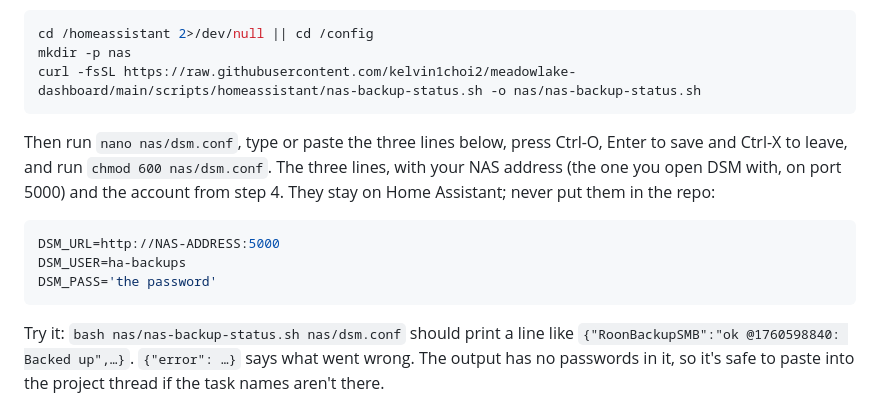
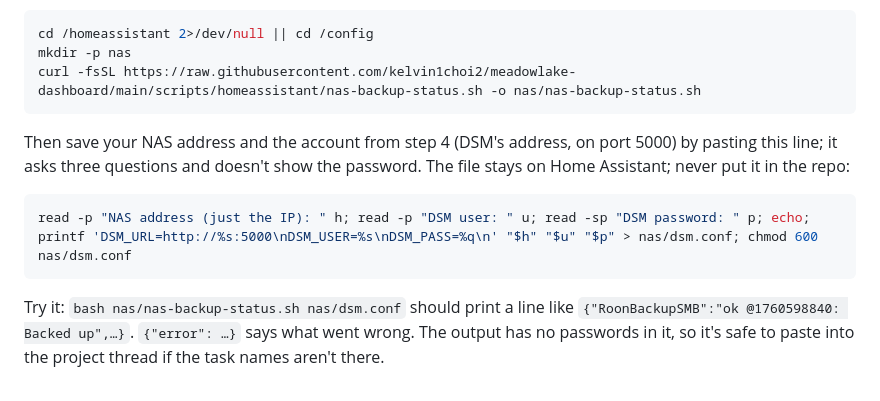
Before and after one commit to kelvin1choi2/meadowlake-dashboard, a Markdown page: docs/nas-alerts.md, the part around the change. GitHub-like rendering.

Commit message:
Write dsm.conf with a prompting one-liner instead of an editor
Co-Authored-By: Claude Opus 5.5 (1M context) <noreply@anthropic.com>
Claude-Session: https://claude.ai/code/session_01Dpum2AthphhftRWjEwZ3PG

````diff
--- a/docs/nas-alerts.md
+++ b/docs/nas-alerts.md
@@ -119,14 +119,12 @@ mkdir -p nas
 curl -fsSL https://raw.githubusercontent.com/kelvin1choi2/meadowlake-dashboard/main/scripts/homeassistant/nas-backup-status.sh -o nas/nas-backup-status.sh
 ```
 
-Then run `nano nas/dsm.conf`, type or paste the three lines below, press Ctrl-O, Enter to
-save and Ctrl-X to leave, and run `chmod 600 nas/dsm.conf`. The three lines, with your NAS address (the one you open DSM with, on port 5000) and the
-account from step 4. They stay on Home Assistant; never put them in the repo:
+Then save your NAS address and the account from step 4 (DSM's address, on port 5000) by
+pasting this line; it asks three questions and doesn't show the password. The file stays on
+Home Assistant; never put it in the repo:
 
 ```sh
-DSM_URL=http://NAS-ADDRESS:5000
-DSM_USER=ha-backups
-DSM_PASS='the password'
+read -p "NAS address (just the IP): " h; read -p "DSM user: " u; read -sp "DSM password: " p; echo; printf 'DSM_URL=http://%s:5000\nDSM_USER=%s\nDSM_PASS=%q\n' "$h" "$u" "$p" > nas/dsm.conf; chmod 600 nas/dsm.conf
 ```
 
 Try it: `bash nas/nas-backup-status.sh nas/dsm.conf` should print a line like
````
